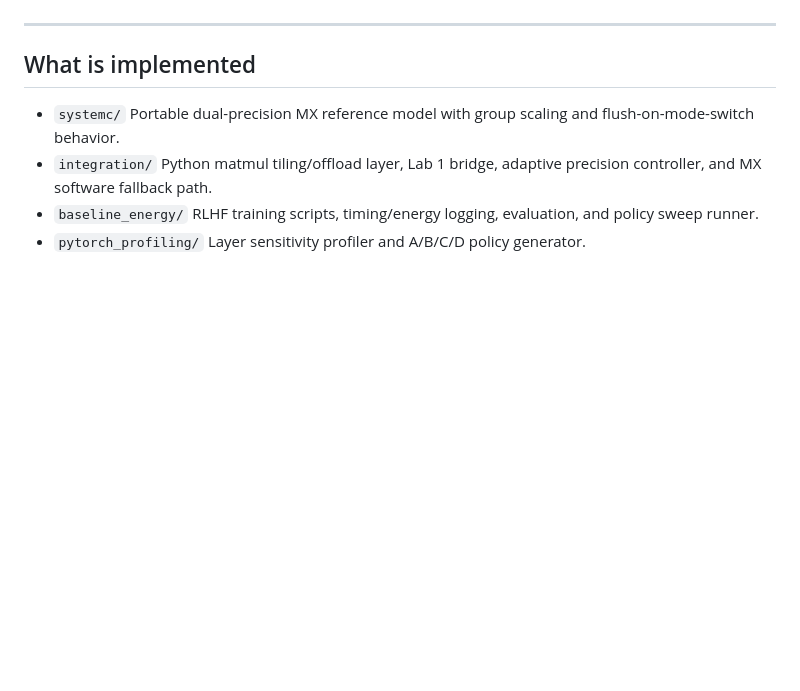
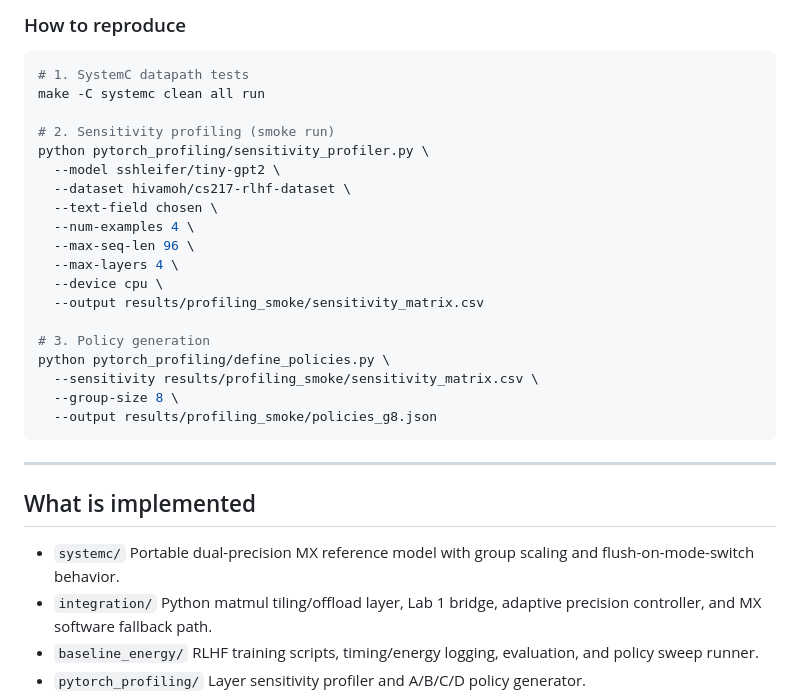
Before and after one commit to HivaMohammadzadeh1/CS217-Final-Project, a Markdown page: README.md, the part around one of its changes. GitHub-like rendering; blank space fills up the shorter version.

````diff
--- a/README.md
+++ b/README.md
@@ -66,3 +126,26 @@ Saved artifacts are in `results/fpga_final-full/` (trained policy, reward model,
+### How to reproduce
+
+```bash
+# 1. SystemC datapath tests
+make -C systemc clean all run
+
+# 2. Sensitivity profiling (smoke run)
+python pytorch_profiling/sensitivity_profiler.py \
+  --model sshleifer/tiny-gpt2 \
+  --dataset hivamoh/cs217-rlhf-dataset \
+  --text-field chosen \
+  --num-examples 4 \
+  --max-seq-len 96 \
+  --max-layers 4 \
+  --device cpu \
+  --output results/profiling_smoke/sensitivity_matrix.csv
+
+# 3. Policy generation
+python pytorch_profiling/define_policies.py \
+  --sensitivity results/profiling_smoke/sensitivity_matrix.csv \
+  --group-size 8 \
+  --output results/profiling_smoke/policies_g8.json
+```
 
 ---
 
````
Also changed, not shown: other parts of README.md (+60 -0 lines).
